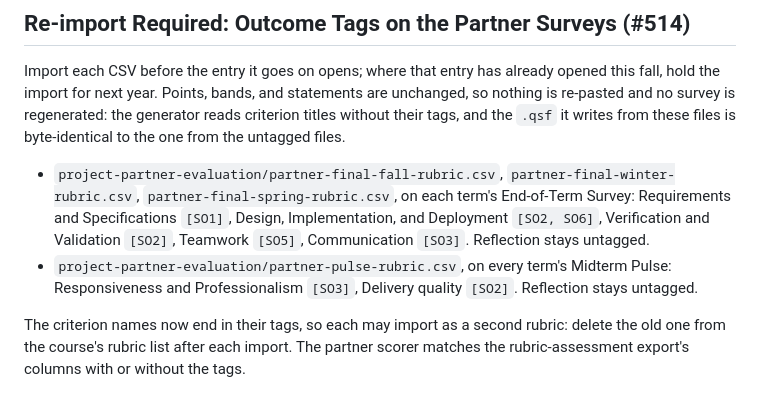
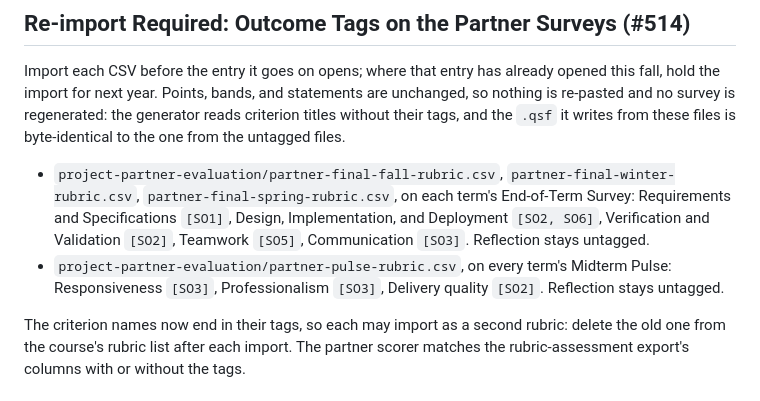
Before and after one commit to adulbrich/cs-capstone-handbook, a Markdown page: canvas/assignments/assignment-readme.md, the part around the change. Drawn GitHub-style.

Commit message:
docs(canvas): list the two pulse statements tagged SO3 separately
Co-Authored-By: Claude Opus 5.5 <noreply@anthropic.com>

```diff
--- a/canvas/assignments/assignment-readme.md
+++ b/canvas/assignments/assignment-readme.md
@@ -25,7 +25,7 @@ The sections below record each change as it was made. The ones from before the m
 Import each CSV before the entry it goes on opens; where that entry has already opened this fall, hold the import for next year. Points, bands, and statements are unchanged, so nothing is re-pasted and no survey is regenerated: the generator reads criterion titles without their tags, and the `.qsf` it writes from these files is byte-identical to the one from the untagged files.
 
 - `project-partner-evaluation/partner-final-fall-rubric.csv`, `partner-final-winter-rubric.csv`, `partner-final-spring-rubric.csv`, on each term's End-of-Term Survey: Requirements and Specifications `[SO1]`, Design, Implementation, and Deployment `[SO2, SO6]`, Verification and Validation `[SO2]`, Teamwork `[SO5]`, Communication `[SO3]`. Reflection stays untagged.
-- `project-partner-evaluation/partner-pulse-rubric.csv`, on every term's Midterm Pulse: Responsiveness and Professionalism `[SO3]`, Delivery quality `[SO2]`. Reflection stays untagged.
+- `project-partner-evaluation/partner-pulse-rubric.csv`, on every term's Midterm Pulse: Responsiveness `[SO3]`, Professionalism `[SO3]`, Delivery quality `[SO2]`. Reflection stays untagged.
 
 The criterion names now end in their tags, so each may import as a second rubric: delete the old one from the course's rubric list after each import. The partner scorer matches the rubric-assessment export's columns with or without the tags.
 
```
